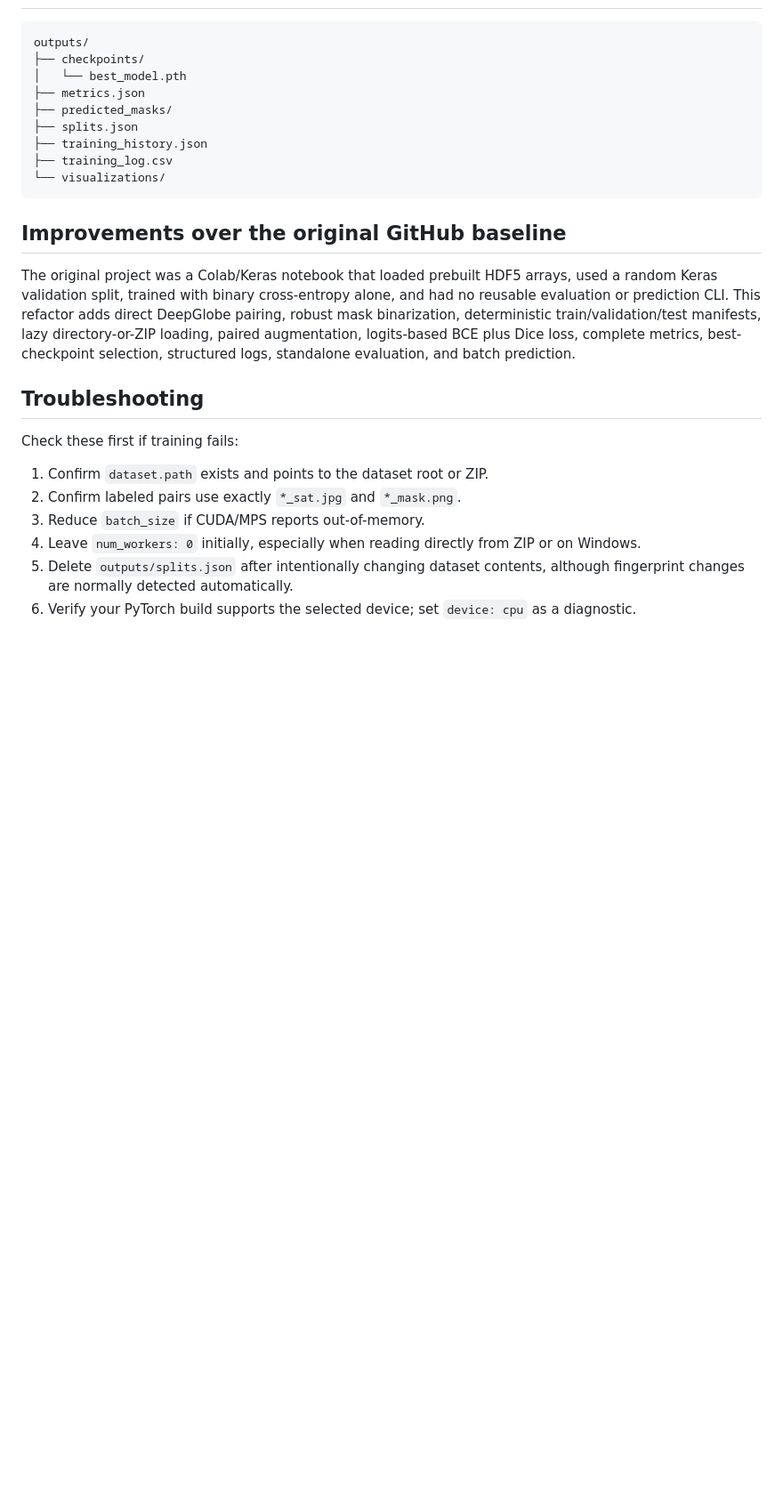
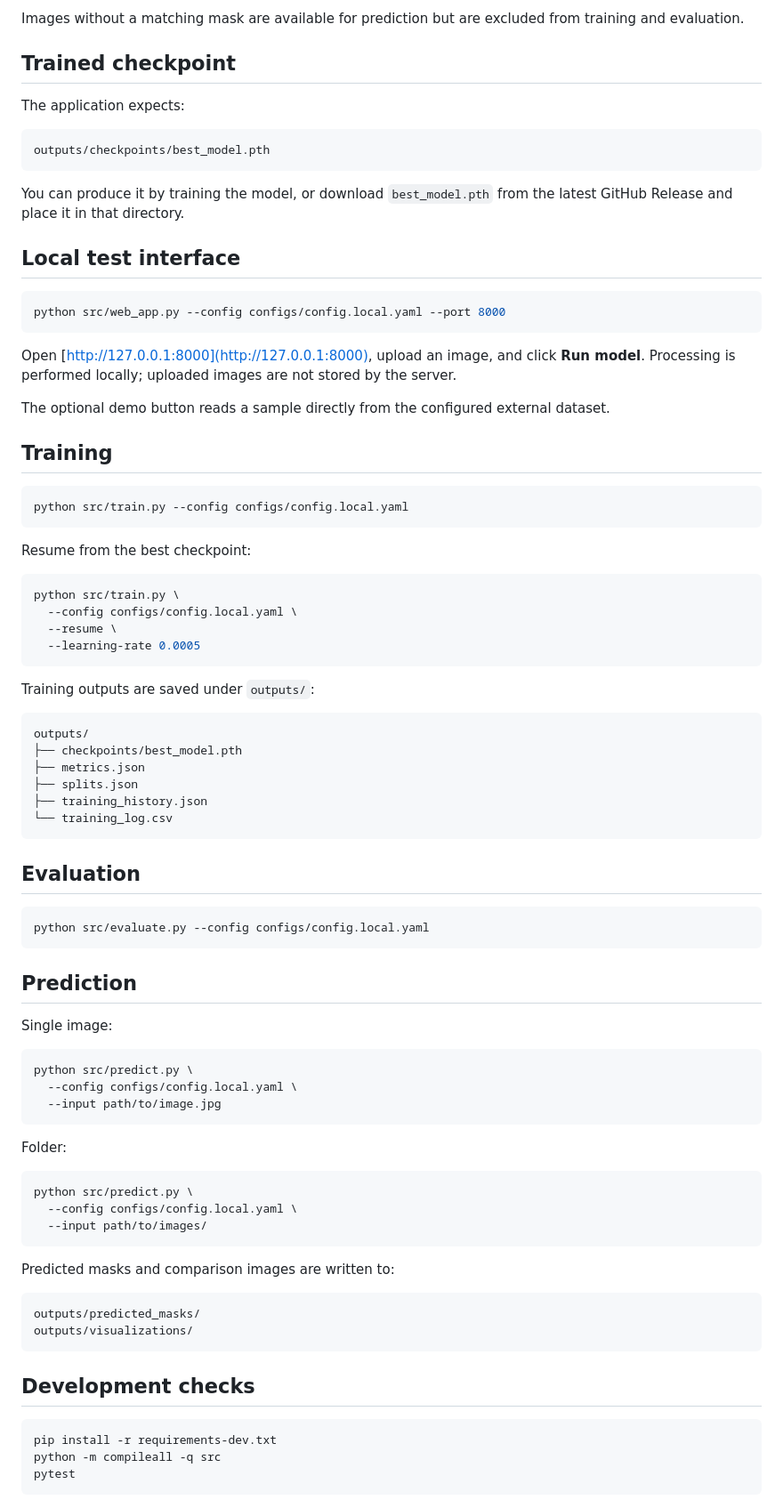
Before and after one commit to imastikbaev/deepglobe-road-segmentation, a Markdown page: README.md, the part around the change printed below. Shown: that part at 89% size. Drawn GitHub-style; blank space fills up the shorter version.

````diff
--- a/README.md
+++ b/README.md
@@ -136,27 +106,87 @@ This run used 256×256 inputs, `base_channels: 32`, batch size 8, threshold 0.5,
+Images without a matching mask are available for prediction but are excluded from training and evaluation.
+
+## Trained checkpoint
+
+The application expects:
+
+```text
+outputs/checkpoints/best_model.pth
+```
+
+You can produce it by training the model, or download `best_model.pth` from the latest GitHub Release and place it in that directory.
+
+## Local test interface
+
+```bash
+python src/web_app.py --config configs/config.local.yaml --port 8000
+```
+
+Open [http://127.0.0.1:8000](http://127.0.0.1:8000), upload an image, and click **Run model**. Processing is performed locally; uploaded images are not stored by the server.
+
+The optional demo button reads a sample directly from the configured external dataset.
+
+## Training
+
+```bash
+python src/train.py --config configs/config.local.yaml
+```
+
+Resume from the best checkpoint:
+
+```bash
+python src/train.py \
+  --config configs/config.local.yaml \
+  --resume \
+  --learning-rate 0.0005
+```
+
+Training outputs are saved under `outputs/`:
 
 ```text
 outputs/
-├── checkpoints/
-│   └── best_model.pth
+├── checkpoints/best_model.pth
 ├── metrics.json
-├── predicted_masks/
 ├── splits.json
 ├── training_history.json
-├── training_log.csv
-└── visualizations/
+└── training_log.csv
 ```
 
-## Improvements over the original GitHub baseline
+## Evaluation
 
-The original project was a Colab/Keras notebook that loaded prebuilt HDF5 arrays, used a random Keras validation split, trained with binary cross-entropy alone, and had no reusable evaluation or prediction CLI. This refactor adds direct DeepGlobe pairing, robust mask binarization, deterministic train/validation/test manifests, lazy directory-or-ZIP loading, paired augmentation, logits-based BCE plus Dice loss, complete metrics, best-checkpoint selection, structured logs, standalone evaluation, and batch prediction.
+```bash
+python src/evaluate.py --config configs/config.local.yaml
+```
 
-## Troubleshooting
+## Prediction
 
-Check these first if training fails:
+Single image:
 
-1. Confirm `dataset.path` exists and points to the dataset root or ZIP.
-2. Confirm labeled pairs use exactly `*_sat.jpg` and `*_mask.png`.
-3. Reduce `batch_size` if CUDA/MPS reports out-of-memory.
-4. Leave `num_workers: 0` initially, especially when reading directly from ZIP or on Windows.
-5. Delete `outputs/splits.json` after intentionally changing dataset contents, although fingerprint changes are normally detected automatically.
-6. Verify your PyTorch build supports the selected device; set `device: cpu` as a diagnostic.
+```bash
+python src/predict.py \
+  --config configs/config.local.yaml \
+  --input path/to/image.jpg
+```
+
+Folder:
+
+```bash
+python src/predict.py \
+  --config configs/config.local.yaml \
+  --input path/to/images/
+```
+
+Predicted masks and comparison images are written to:
+
+```text
+outputs/predicted_masks/
+outputs/visualizations/
+```
+
+## Development checks
+
+```bash
+pip install -r requirements-dev.txt
+python -m compileall -q src
+pytest
+```
+
````
Also changed, not shown: other parts of README.md (+98 -118 lines), MODEL_CARD.md (added, +59 -0 lines), docs/web-interface.png (added), 6 other files.
